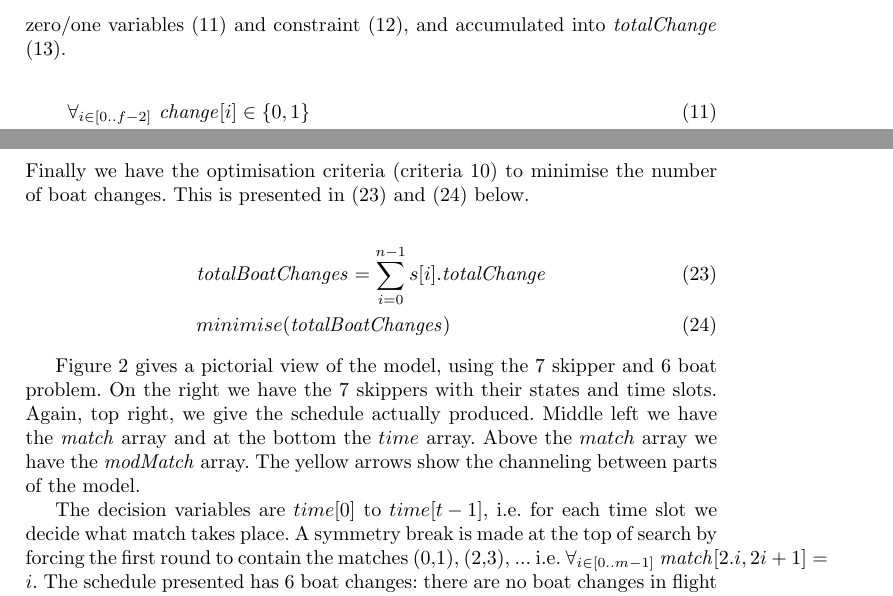
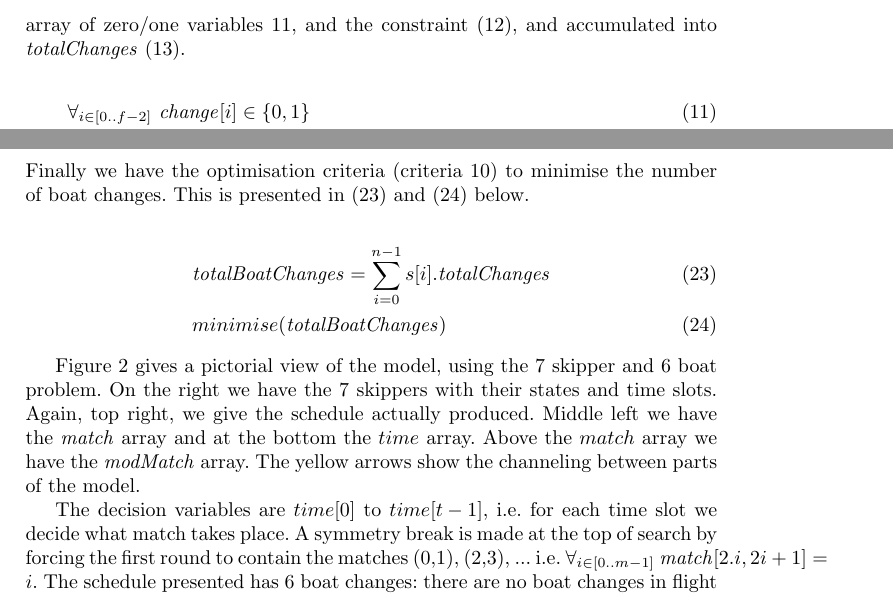
Before and after one commit to ciaranm/cp2015-boats-paper, a LaTeX paper (paper.tex): two parts of pages 4 and 5 of 9, joined at a grey line, cut so that both start at the same text. Compiled offline with pdfLaTeX.

Commit message:
Total changes, plural

```diff
--- a/paper.tex
+++ b/paper.tex
@@ -29,7 +29,7 @@
 \newcommand{\timeSlot}{\mathit{timeSlot}}
 \newcommand{\state}{\mathit{state}}
 \newcommand{\change}{\mathit{change}}
-\newcommand{\totalChange}{\mathit{totalChange}}
+\newcommand{\totalChanges}{\mathit{totalChanges}}
 \newcommand{\totalBoatChanges}{\mathit{totalBoatChanges}}
 \newcommand{\modMatch}{\mathit{modMatch}}
 \newcommand{\position}{\mathit{position}}
@@ -195,12 +195,15 @@ state $q_{i}$ to state $q_{j}$ when encountering input $\iota$. In addition we
 specify the accepting states, which are all states except the start state
 (white) and the bye state (pink).
 
-A boat change occurs when a skipper has been in a $\BYE$ state in flight $i$ and then is in a match in the next flight $i+1$. This is encoded using the array of zero/one variables (\ref{eq10}) and constraint (\ref{eq11}), and accumulated into $\totalChange$ (\ref{eq12}).
+A boat change occurs when a skipper has been in a $\BYE$ state in flight $i$
+and then is in a match in the next flight $i+1$. This is encoded using the
+array of zero/one variables \ref{eq10}, and the constraint (\ref{eq11}), and
+accumulated into $\totalChanges$ (\ref{eq12}).
 
 \begin{flalign}
     & \forall_{i \in [0..f-2]} ~ \change[{i}] \in \{0,1\} \label{eq10} \\
     & \forall_{i \in [0..f-2]} ~ \change[{i}] = 1 \iff \state[{i}] = \BYE \wedge \state[{i+1}] \neq \BYE \label{eq11} \\
-    & \totalChange = \sum_{i=0}^{f-2} ~ \change[{i}] \label{eq12}
+    & \totalChanges = \sum_{i=0}^{f-2} ~ \change[{i}] \label{eq12}
 \end{flalign}
 
 %\vspace{-6mm}
@@ -246,7 +249,7 @@ Finally we have the optimisation criteria (criteria 10) to minimise the number o
 % optimisation criteria 10
 %
 \begin{flalign}
-    & \totalBoatChanges = \sum_{i=0}^{n-1} s[{i}].\totalChange  \label{eq22} \\
+    & \totalBoatChanges = \sum_{i=0}^{n-1} s[{i}].\totalChanges  \label{eq22} \\
 & minimise(\totalBoatChanges) \label{eq23}
 \end{flalign}
 
```
